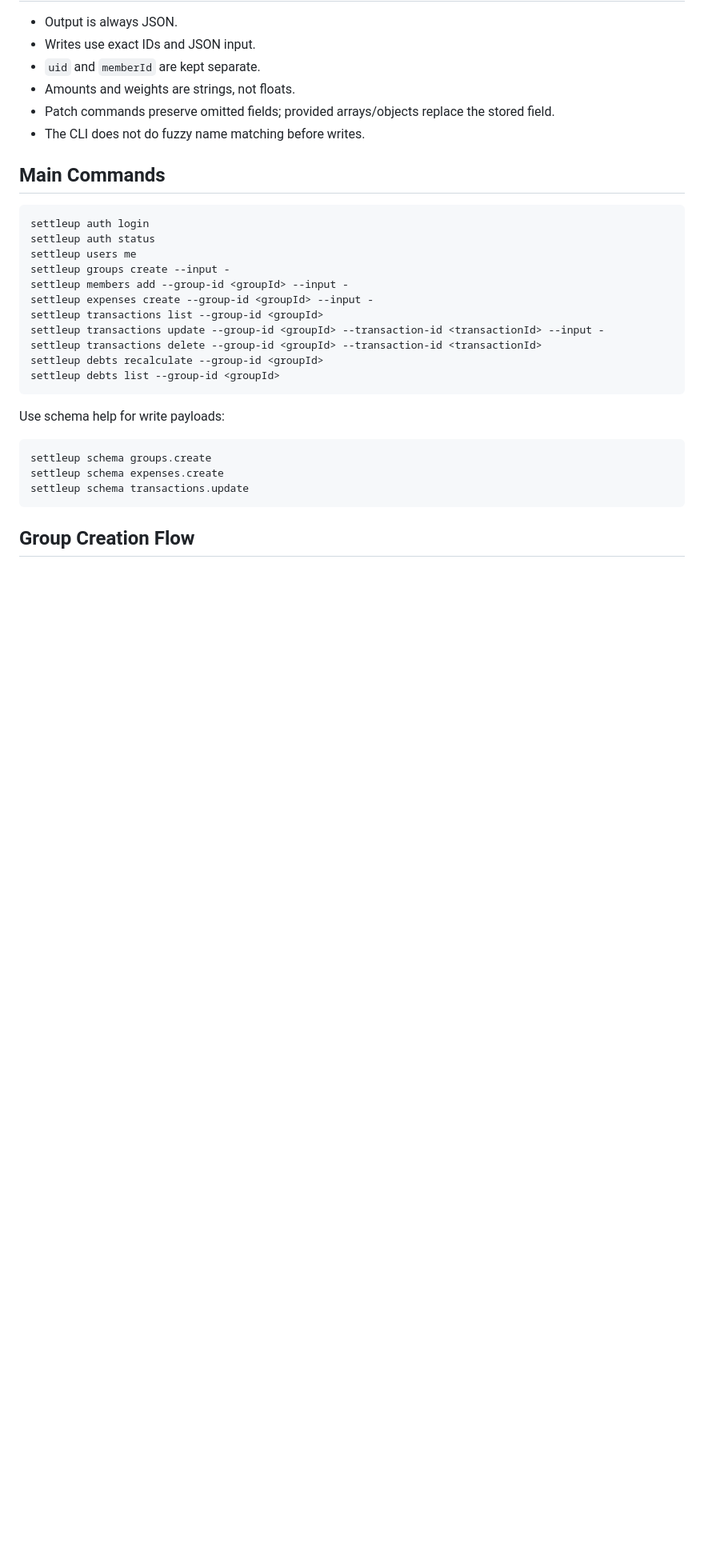
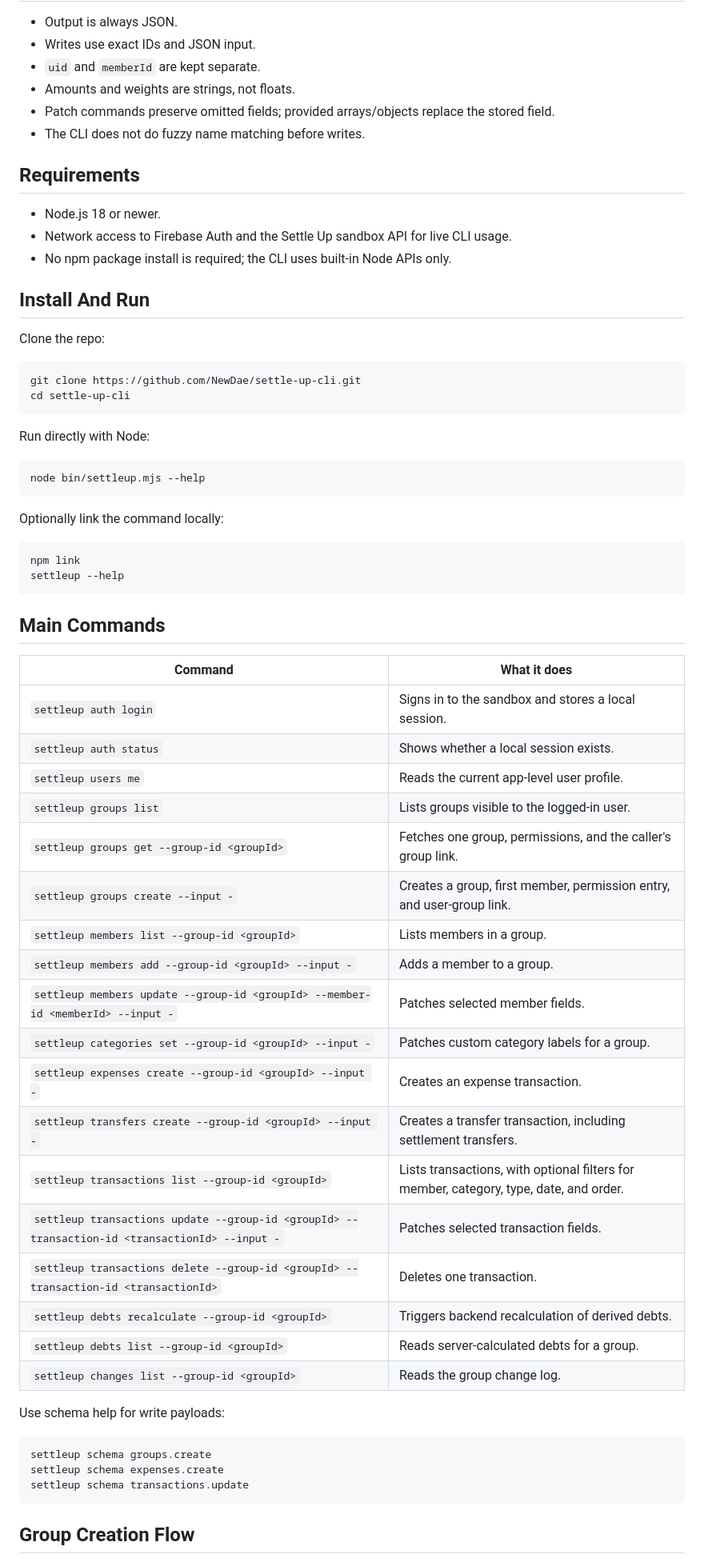
Before and after one commit to NewDae/settle-up-cli, a Markdown page: README.md, the part around the change. Shown at 80% size. Drawn GitHub-style; blank space fills up the shorter version.

Commit message:
Document CLI requirements and commands

````diff
--- a/README.md
+++ b/README.md
@@ -20,21 +20,56 @@ Deterministic JSON-only CLI for exercising the Settle Up sandbox API. The instal
 - Patch commands preserve omitted fields; provided arrays/objects replace the stored field.
 - The CLI does not do fuzzy name matching before writes.
 
+## Requirements
+
+- Node.js 18 or newer.
+- Network access to Firebase Auth and the Settle Up sandbox API for live CLI usage.
+- No npm package install is required; the CLI uses built-in Node APIs only.
+
+## Install And Run
+
+Clone the repo:
+
+```bash
+git clone https://github.com/NewDae/settle-up-cli.git
+cd settle-up-cli
+```
+
+Run directly with Node:
+
+```bash
+node bin/settleup.mjs --help
+```
+
+Optionally link the command locally:
+
+```bash
+npm link
+settleup --help
+```
+
 ## Main Commands
 
-```bash
-settleup auth login
-settleup auth status
-settleup users me
-settleup groups create --input -
-settleup members add --group-id <groupId> --input -
-settleup expenses create --group-id <groupId> --input -
-settleup transactions list --group-id <groupId>
-settleup transactions update --group-id <groupId> --transaction-id <transactionId> --input -
-settleup transactions delete --group-id <groupId> --transaction-id <transactionId>
-settleup debts recalculate --group-id <groupId>
-settleup debts list --group-id <groupId>
-```
+| Command | What it does |
+|---|---|
+| `settleup auth login` | Signs in to the sandbox and stores a local session. |
+| `settleup auth status` | Shows whether a local session exists. |
+| `settleup users me` | Reads the current app-level user profile. |
+| `settleup groups list` | Lists groups visible to the logged-in user. |
+| `settleup groups get --group-id <groupId>` | Fetches one group, permissions, and the caller's group link. |
+| `settleup groups create --input -` | Creates a group, first member, permission entry, and user-group link. |
+| `settleup members list --group-id <groupId>` | Lists members in a group. |
+| `settleup members add --group-id <groupId> --input -` | Adds a member to a group. |
+| `settleup members update --group-id <groupId> --member-id <memberId> --input -` | Patches selected member fields. |
+| `settleup categories set --group-id <groupId> --input -` | Patches custom category labels for a group. |
+| `settleup expenses create --group-id <groupId> --input -` | Creates an expense transaction. |
+| `settleup transfers create --group-id <groupId> --input -` | Creates a transfer transaction, including settlement transfers. |
+| `settleup transactions list --group-id <groupId>` | Lists transactions, with optional filters for member, category, type, date, and order. |
+| `settleup transactions update --group-id <groupId> --transaction-id <transactionId> --input -` | Patches selected transaction fields. |
+| `settleup transactions delete --group-id <groupId> --transaction-id <transactionId>` | Deletes one transaction. |
+| `settleup debts recalculate --group-id <groupId>` | Triggers backend recalculation of derived debts. |
+| `settleup debts list --group-id <groupId>` | Reads server-calculated debts for a group. |
+| `settleup changes list --group-id <groupId>` | Reads the group change log. |
 
 Use schema help for write payloads:
 
````
